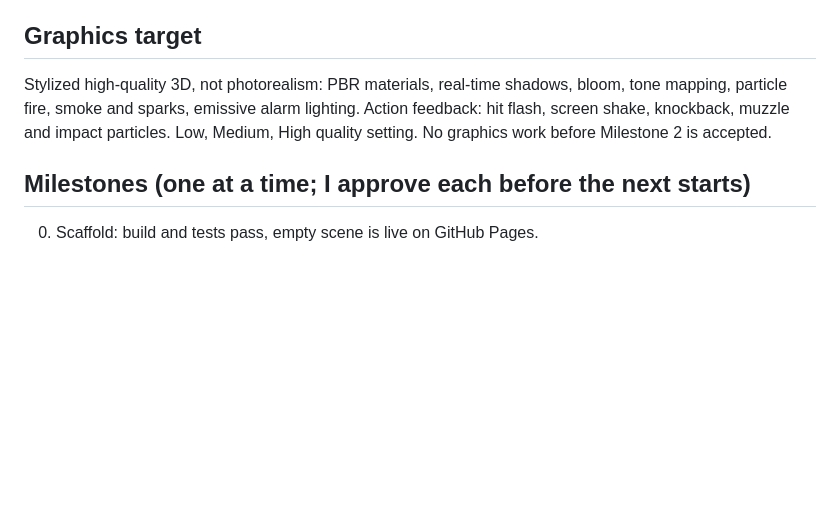
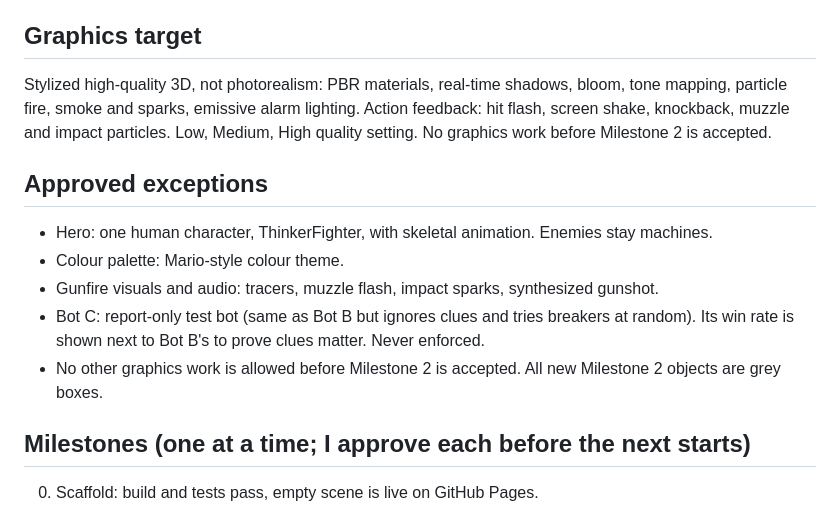
Before and after one commit to Adnanabbas17/ThinkerSkill, a Markdown page: CLAUDE.md, the part around the change. GitHub-like rendering; blank space fills up the shorter version.

```diff
--- a/CLAUDE.md
+++ b/CLAUDE.md
@@ -49,6 +49,13 @@ Stylized high-quality 3D, not photorealism: PBR materials, real-time shadows, bl
 Action feedback: hit flash, screen shake, knockback, muzzle and impact particles.
 Low, Medium, High quality setting. No graphics work before Milestone 2 is accepted.
 
+## Approved exceptions
+- Hero: one human character, ThinkerFighter, with skeletal animation. Enemies stay machines.
+- Colour palette: Mario-style colour theme.
+- Gunfire visuals and audio: tracers, muzzle flash, impact sparks, synthesized gunshot.
+- Bot C: report-only test bot (same as Bot B but ignores clues and tries breakers at random). Its win rate is shown next to Bot B's to prove clues matter. Never enforced.
+- No other graphics work is allowed before Milestone 2 is accepted. All new Milestone 2 objects are grey boxes.
+
 ## Milestones (one at a time; I approve each before the next starts)
 0. Scaffold: build and tests pass, empty scene is live on GitHub Pages.
 1. Feel prototype (grey boxes): move, aim, dash, one tool, one enemy, tuning panel, placeholder sounds. Accepted when 3 of 5 first-time players clear the test room within 3 tries and none call the controls laggy or confusing.
```
Also changed, not shown: docs/milestone2-plan.md (+48 -8 lines).
